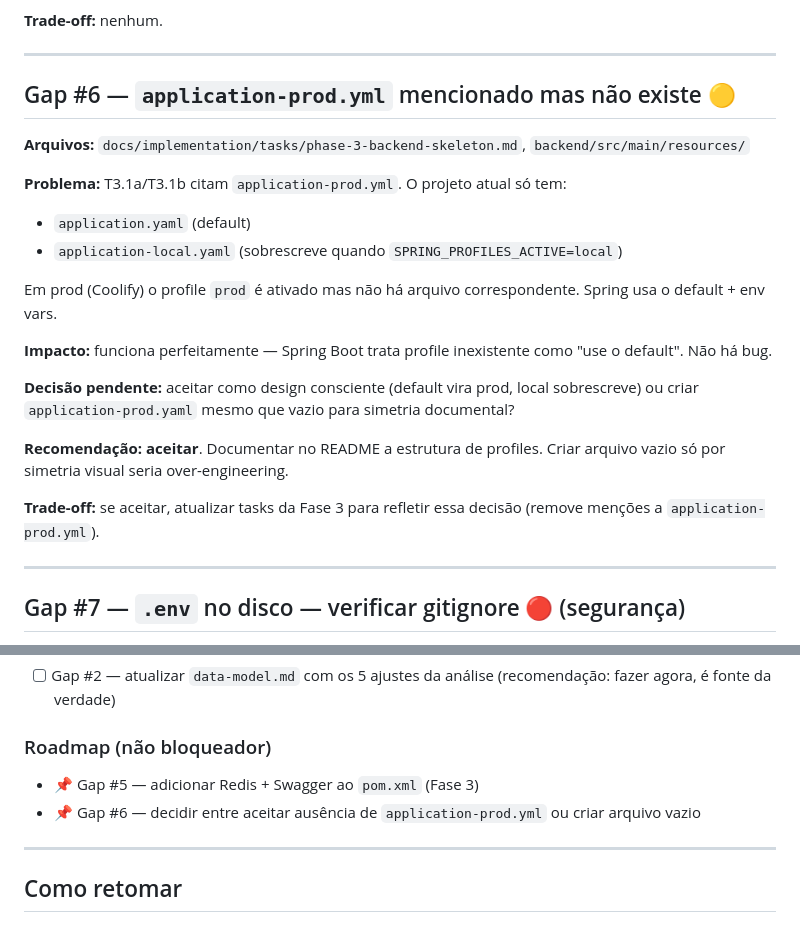
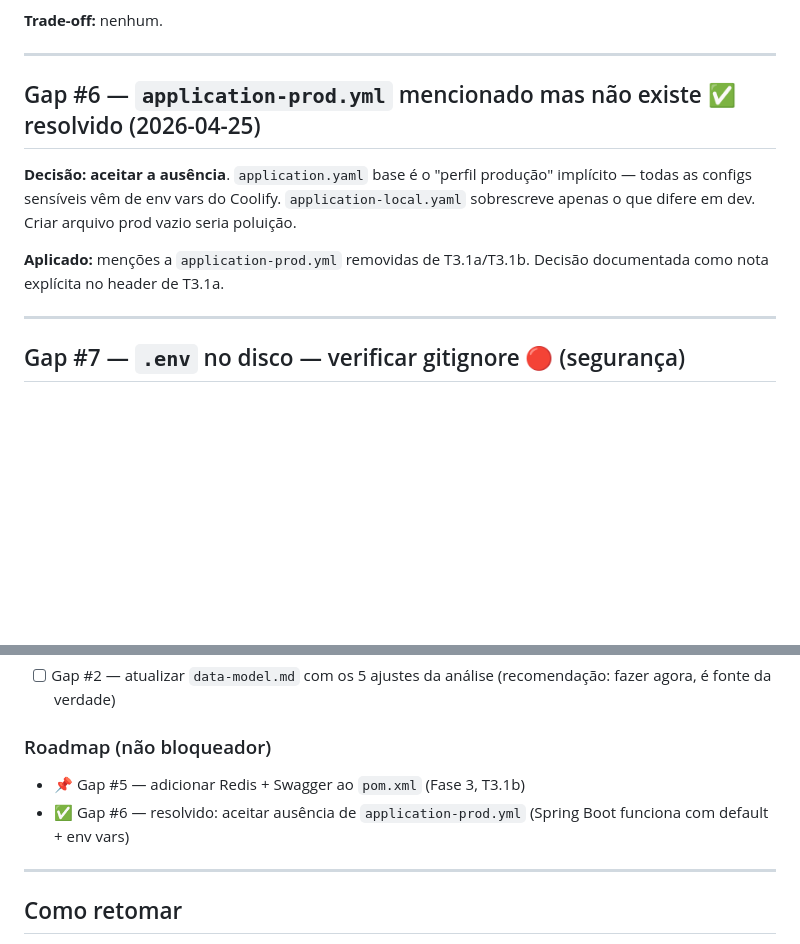
Before and after one commit to gabrieljarufe/condo-vote-app, a Markdown page: docs/analysis/2026-04-25-project-gaps-analysis.md, 2 parts joined by grey strips. Drawn GitHub-style; blank space fills up the shorter version.

Commit message:
docs(phase-3): aceita ausência de application-prod.yaml [Gap #6 ✅]
Decisão consciente: application.yaml base é o "perfil produção"
implícito. Configs sensíveis vêm de env vars do Coolify;
application-local.yaml sobrescreve apenas o que difere em dev
(CORS localhost, seed do Flyway, health show-details).
Criar arquivo prod vazio seria poluição — Spring Boot trata profile
inexistente como "use o default".

- T3.1a: marca itens já concluídos (scaffold, application.yaml,
  application-local.yaml) e adiciona nota da decisão
- T3.1b: separa as deps que faltam (lettuce-core, springdoc-openapi)
  das já presentes; remove menção a application-prod.yaml
- doc de gaps: marca #6 como resolvido; #5 explícito como Fase 3 (T3.1b)

Co-Authored-By: Claude Sonnet 4.6 <noreply@anthropic.com>

```diff
--- a/docs/analysis/2026-04-25-project-gaps-analysis.md
+++ b/docs/analysis/2026-04-25-project-gaps-analysis.md
@@ -114,23 +114,11 @@ Mas o pom.xml já tem várias dependências (Spring Web, Security, OAuth2, JPA,
 
 ---
 
-## Gap #6 — `application-prod.yml` mencionado mas não existe 🟡
+## Gap #6 — `application-prod.yml` mencionado mas não existe ✅ resolvido (2026-04-25)
 
-**Arquivos:** `docs/implementation/tasks/phase-3-backend-skeleton.md`, `backend/src/main/resources/`
+**Decisão:** **aceitar a ausência**. `application.yaml` base é o "perfil produção" implícito — todas as configs sensíveis vêm de env vars do Coolify. `application-local.yaml` sobrescreve apenas o que difere em dev. Criar arquivo prod vazio seria poluição.
 
-**Problema:** T3.1a/T3.1b citam `application-prod.yml`. O projeto atual só tem:
-- `application.yaml` (default)
-- `application-local.yaml` (sobrescreve quando `SPRING_PROFILES_ACTIVE=local`)
-
-Em prod (Coolify) o profile `prod` é ativado mas não há arquivo correspondente. Spring usa o default + env vars.
-
-**Impacto:** funciona perfeitamente — Spring Boot trata profile inexistente como "use o default". Não há bug.
-
-**Decisão pendente:** aceitar como design consciente (default vira prod, local sobrescreve) ou criar `application-prod.yaml` mesmo que vazio para simetria documental?
-
-**Recomendação:** **aceitar**. Documentar no README a estrutura de profiles. Criar arquivo vazio só por simetria visual seria over-engineering.
-
-**Trade-off:** se aceitar, atualizar tasks da Fase 3 para refletir essa decisão (remove menções a `application-prod.yml`).
+**Aplicado:** menções a `application-prod.yml` removidas de T3.1a/T3.1b. Decisão documentada como nota explícita no header de T3.1a.
 
 ---
 
@@ -166,8 +154,8 @@ Em prod (Coolify) o profile `prod` é ativado mas não há arquivo correspondent
 
 ### Roadmap (não bloqueador)
 
-- 📌 Gap #5 — adicionar Redis + Swagger ao `pom.xml` (Fase 3)
-- 📌 Gap #6 — decidir entre aceitar ausência de `application-prod.yml` ou criar arquivo vazio
+- 📌 Gap #5 — adicionar Redis + Swagger ao `pom.xml` (Fase 3, T3.1b)
+- ✅ Gap #6 — resolvido: aceitar ausência de `application-prod.yml` (Spring Boot funciona com default + env vars)
 
 ---
 
```
Also changed, not shown: 1 other file.
